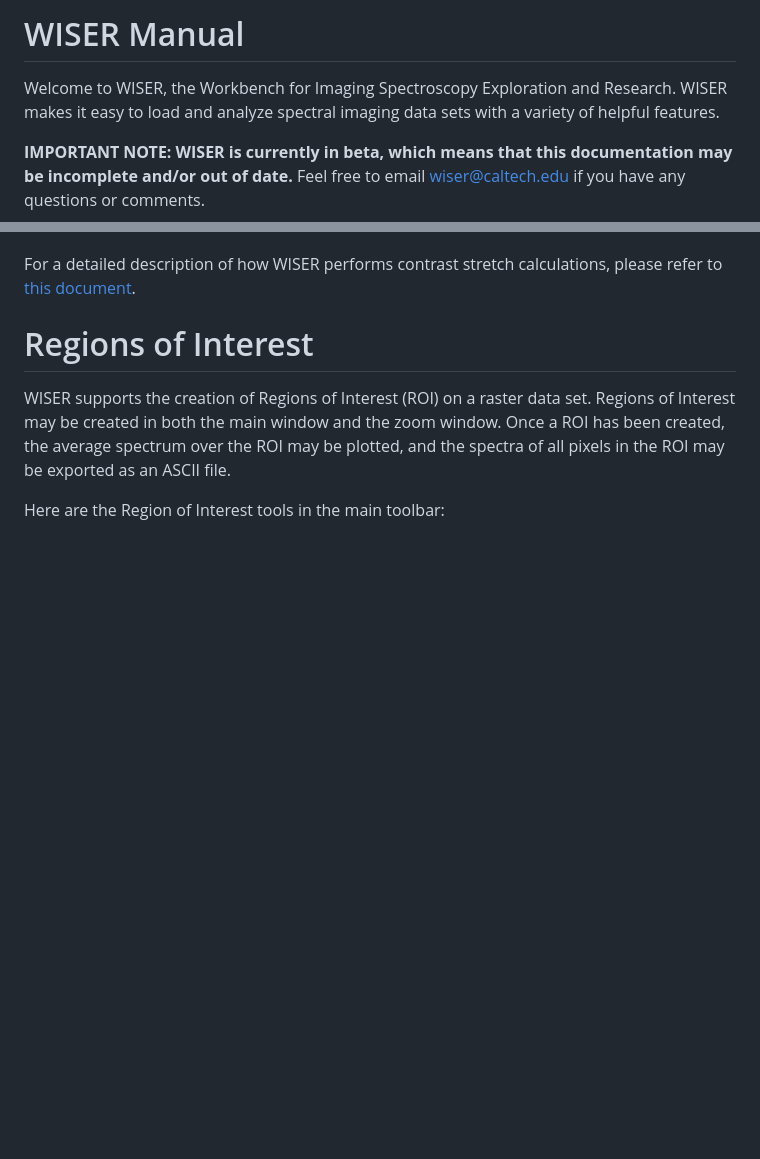
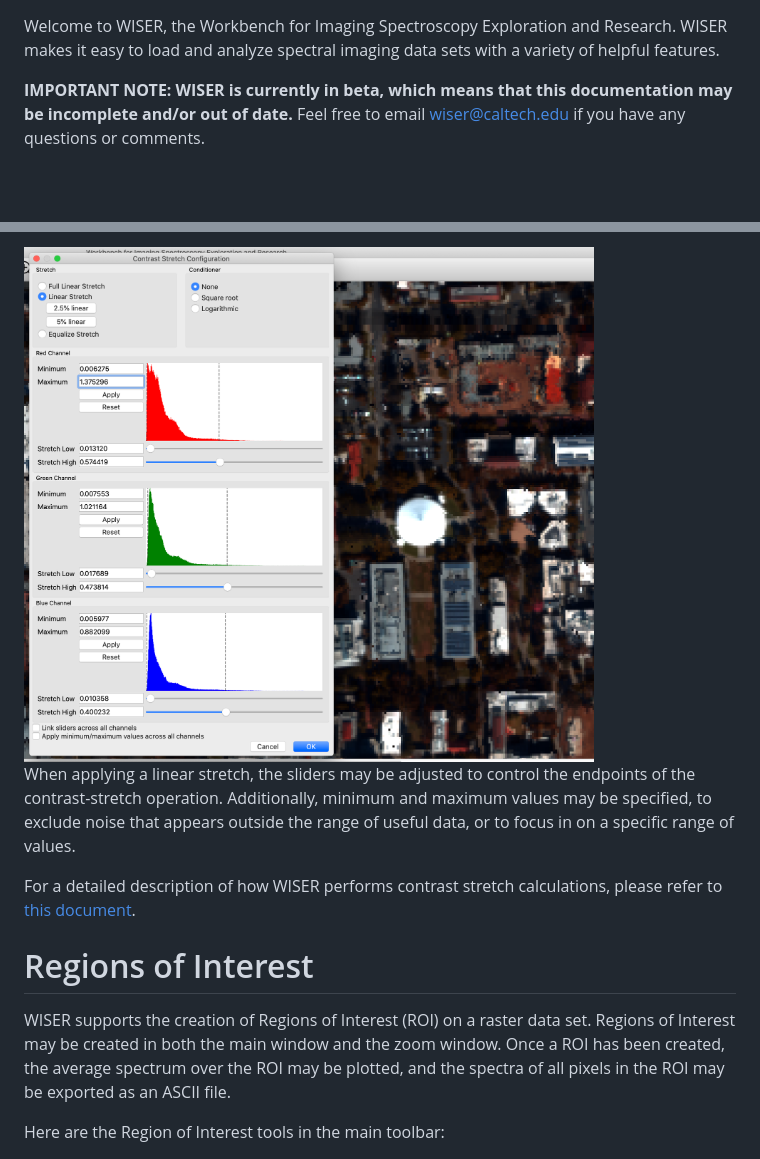
Before and after one commit to Ehlmann-research-group/WISER, a Markdown page: doc/manual/index.md, 2 parts joined by grey strips. Drawn GitHub-style; pictures changed too: doc/manual/images/stretch_2.5_linear.png (added); blank space fills up the shorter version.

```diff
--- a/doc/manual/index.md
+++ b/doc/manual/index.md
@@ -1,5 +1,3 @@
-# WISER Manual
-
 Welcome to WISER, the Workbench for Imaging Spectroscopy Exploration and
 Research.  WISER makes it easy to load and analyze spectral imaging data sets
 with a variety of helpful features.
@@ -131,3 +151,9 @@ in the image data that might otherwise not be perceptible.
+<img class="img_center" src="images/stretch_2.5_linear.png" width="80%">
+
+When applying a linear stretch, the sliders may be adjusted to control the
+endpoints of the contrast-stretch operation.  Additionally, minimum and
+maximum values may be specified, to exclude noise that appears outside the
+range of useful data, or to focus in on a specific range of values.
 
 For a detailed description of how WISER performs contrast stretch calculations,
 please refer to [this document](./contrast-stretch.html).
```
Also changed, not shown: other parts of doc/manual/index.md (+23 -1 lines), doc/manual/images/band_chooser.png (added), doc/manual/images/stretch_full_linear.png (added).
